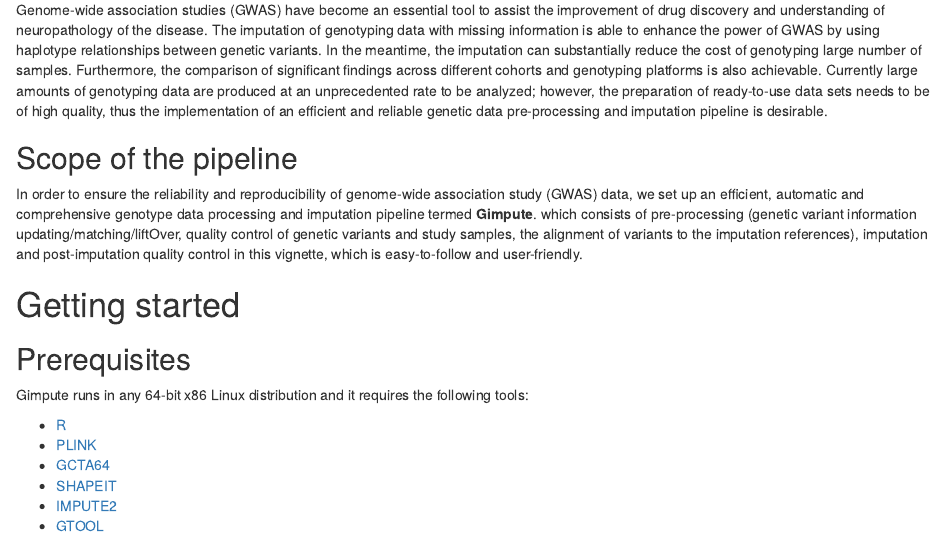
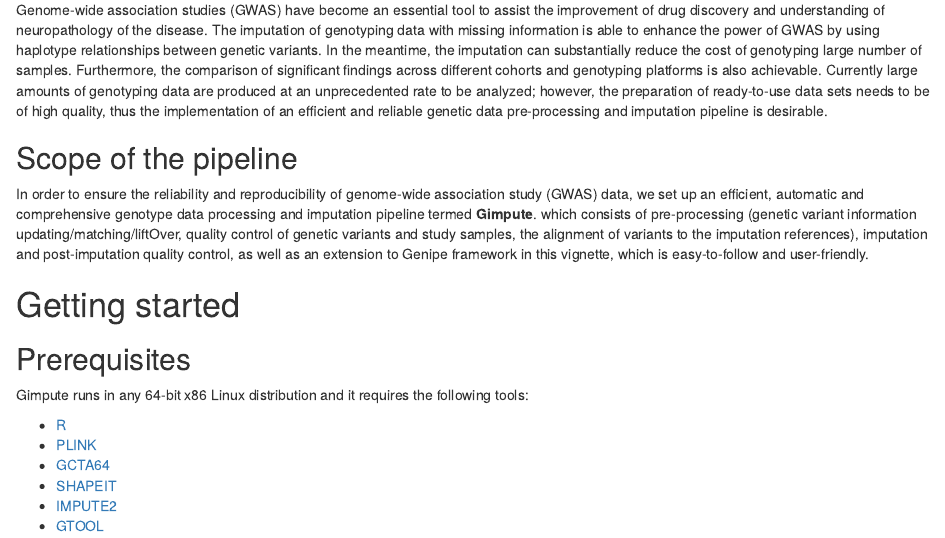
Before and after one commit to transbioZI/Gimpute, an R Markdown document (inst/doc/GimputeTutorial.Rmd): the page in a window 1100 px wide, from 310 px down. Rendered offline with R 4.5, knitr and Pandoc, with nearby package versions; drawn as R Markdown's standard HTML page in place of the format the file asks for; some code elsewhere in the file could not run offline.

Commit message:
Update GimputeTutorial.Rmd

```diff
--- a/inst/doc/GimputeTutorial.Rmd
+++ b/inst/doc/GimputeTutorial.Rmd
@@ -28,7 +28,7 @@ In order to ensure the reliability and reproducibility of genome-wide associatio
 we set up an efficient, automatic and comprehensive genotype data processing and imputation pipeline termed __Gimpute__.
 which consists of pre-processing (genetic variant information updating/matching/liftOver,
 quality control of genetic variants and study samples, the alignment of variants to the imputation references),
-imputation and post-imputation quality control in this vignette, which is easy-to-follow and user-friendly.
+imputation and post-imputation quality control, as well as an extension to Genipe framework in this vignette, which is easy-to-follow and user-friendly.
 
 # Getting started
 ## Prerequisites
```
